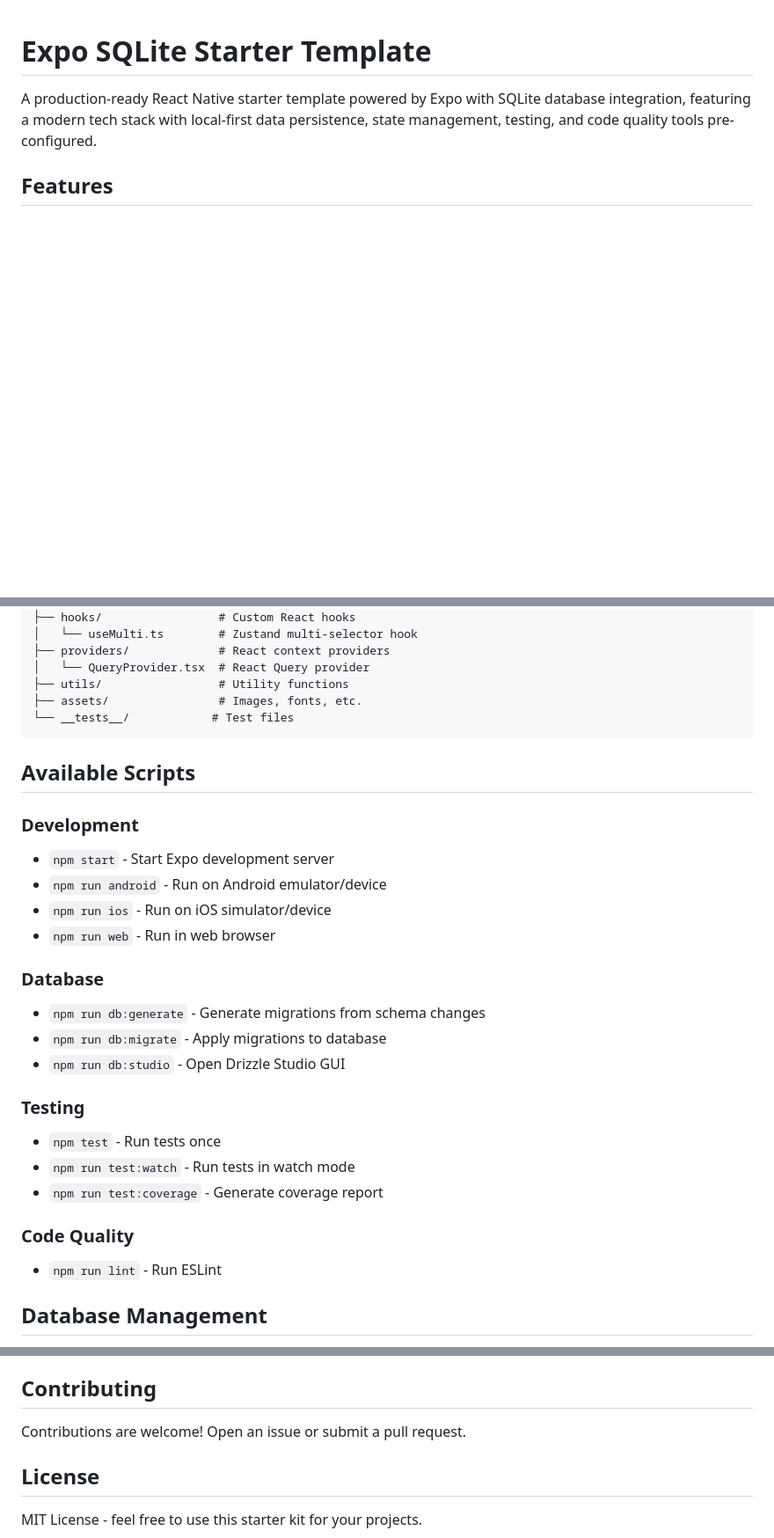
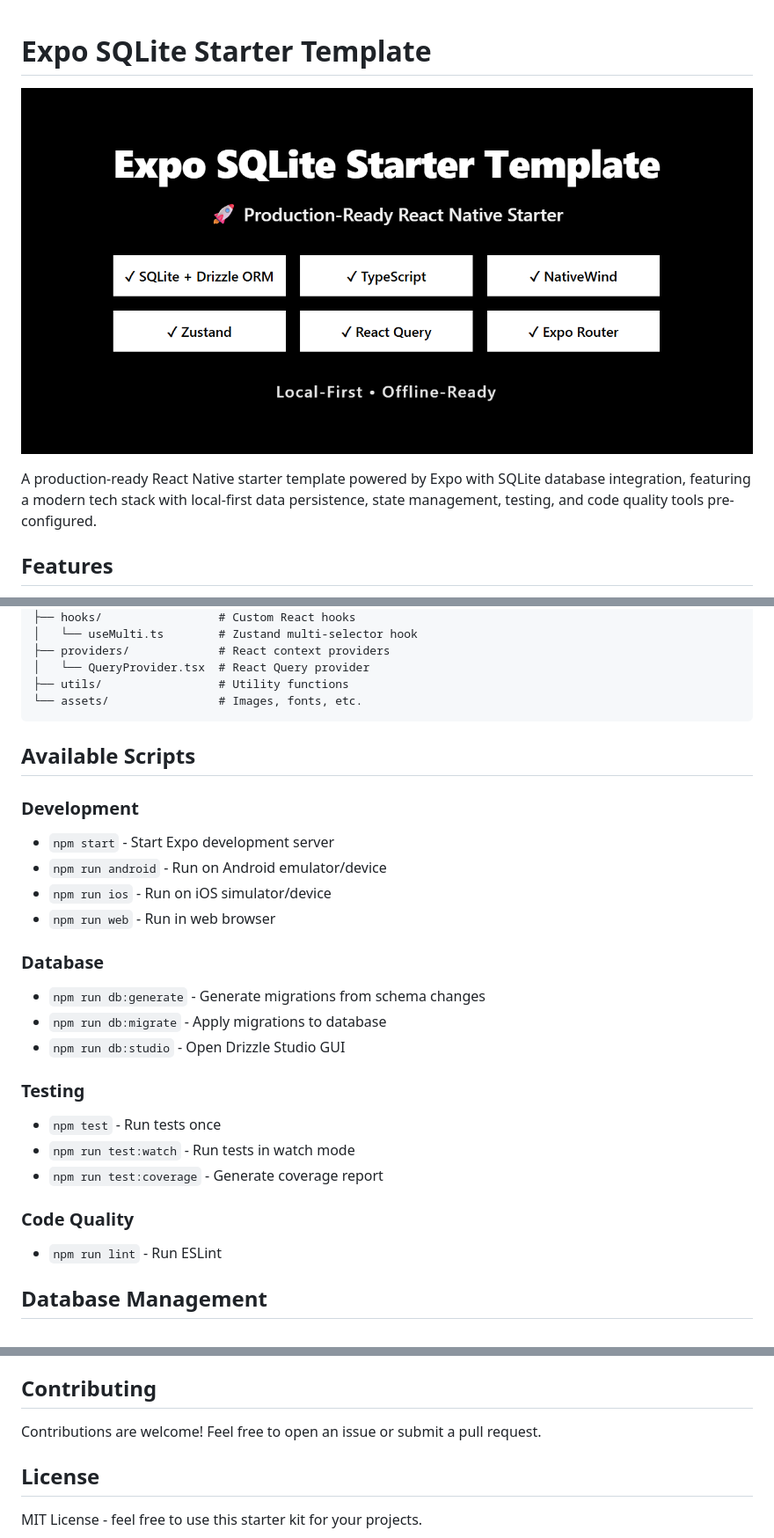
Before and after one commit to akashdas99/expo-sqlite-starter-template, a Markdown page: README.md, 3 parts joined by grey strips. Shown: that part at 88% size. GitHub-like rendering; pictures changed too: assets/social-preview.png (added); blank space fills up the shorter version.

Commit message:
Readme (#2)
* chore: Revise README for clarity and conciseness, update tech stack descriptions, and streamline project setup instructions

* chore: Rename project to 'expo-sqlite-starter' in app.json, package.json, and README, and update related configurations

* chore: Add social preview image to README and enhance contribution guidelines

* chore: Remove redundant line from README structure for improved clarity

````diff
--- a/README.md
+++ b/README.md
@@ -1,4 +1,6 @@
 # Expo SQLite Starter Template
+
+![Expo SQLite Starter Template Banner](./assets/social-preview.png)
 
 A production-ready React Native starter template powered by Expo with SQLite database integration, featuring a modern tech stack with local-first data persistence, state management, testing, and code quality tools pre-configured.
 
@@ -112,29 +120,32 @@ expo-sqlite-starter/
 ├── providers/             # React context providers
 │   └── QueryProvider.tsx  # React Query provider
 ├── utils/                 # Utility functions
-├── assets/                # Images, fonts, etc.
-└── __tests__/            # Test files
+└── assets/                # Images, fonts, etc.
 ```
 
 ## Available Scripts
 
 ### Development
+
 - `npm start` - Start Expo development server
 - `npm run android` - Run on Android emulator/device
 - `npm run ios` - Run on iOS simulator/device
 - `npm run web` - Run in web browser
 
 ### Database
+
 - `npm run db:generate` - Generate migrations from schema changes
 - `npm run db:migrate` - Apply migrations to database
 - `npm run db:studio` - Open Drizzle Studio GUI
 
 ### Testing
+
 - `npm test` - Run tests once
 - `npm run test:watch` - Run tests in watch mode
 - `npm run test:coverage` - Generate coverage report
 
 ### Code Quality
+
 - `npm run lint` - Run ESLint
 
 ## Database Management
@@ -171,7 +182,7 @@ Clear caches with `npx expo start -c`. For persistent issues, reinstall dependen
 
 ## Contributing
 
-Contributions are welcome! Open an issue or submit a pull request.
+Contributions are welcome! Feel free to open an issue or submit a pull request.
 
 ## License
 
````
Also changed, not shown: other parts of README.md (+7 -0 lines).
